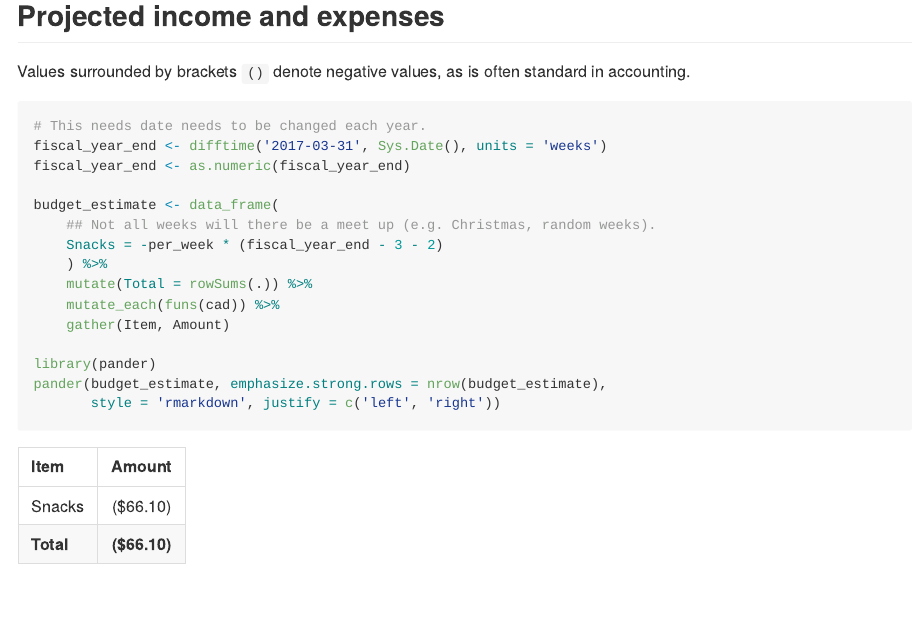
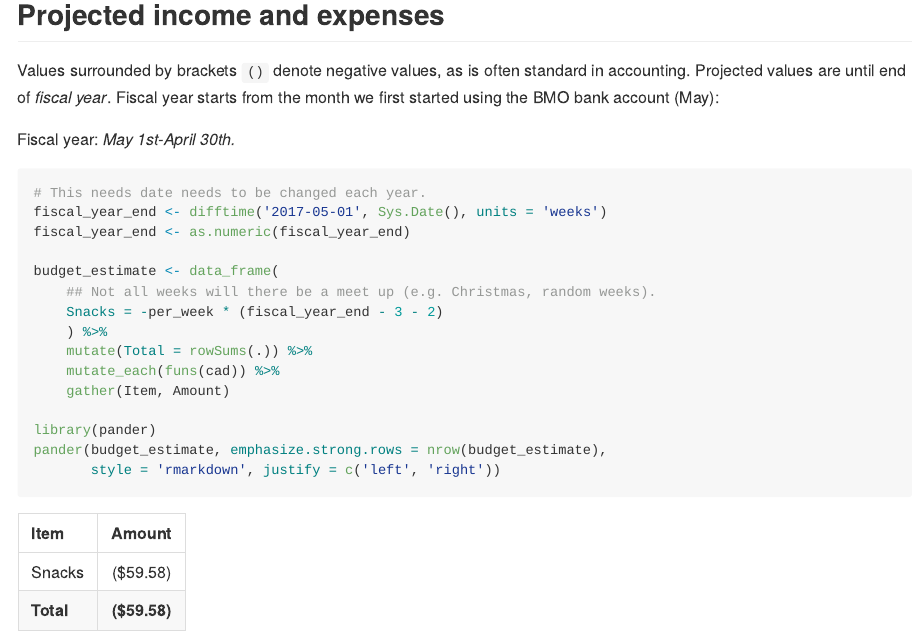
Before and after one commit to UofTCoders/council, an R Markdown document (treasurer/README.Rmd): the page in a window 1100 px wide, from 1310 px down. The pictures show the output file treasurer/README.md that the author committed with the source, drawn offline in the style of GitHub.

Commit message:
Updated README (with values from the reimburse to MozSciLab

````diff
--- a/treasurer/README.Rmd
+++ b/treasurer/README.Rmd
@@ -56,11 +56,14 @@ per_week <- abs(sum(snacks$Expense) / weeks)
 ## Projected income and expenses
 
 Values surrounded by brackets `()` denote negative values, as is often standard
-in accounting.
+in accounting. Projected values are until end of *fiscal year*. Fiscal year
+starts from the month we first started using the BMO bank account (May):
+
+Fiscal year: *May 1st-April 30th.*
 
 ```{r}
 # This needs date needs to be changed each year.
-fiscal_year_end <- difftime('2017-03-31', Sys.Date(), units = 'weeks')
+fiscal_year_end <- difftime('2017-05-01', Sys.Date(), units = 'weeks')
 fiscal_year_end <- as.numeric(fiscal_year_end)
 
 budget_estimate <- data_frame(
````
Also changed, not shown: treasurer/README.md.
